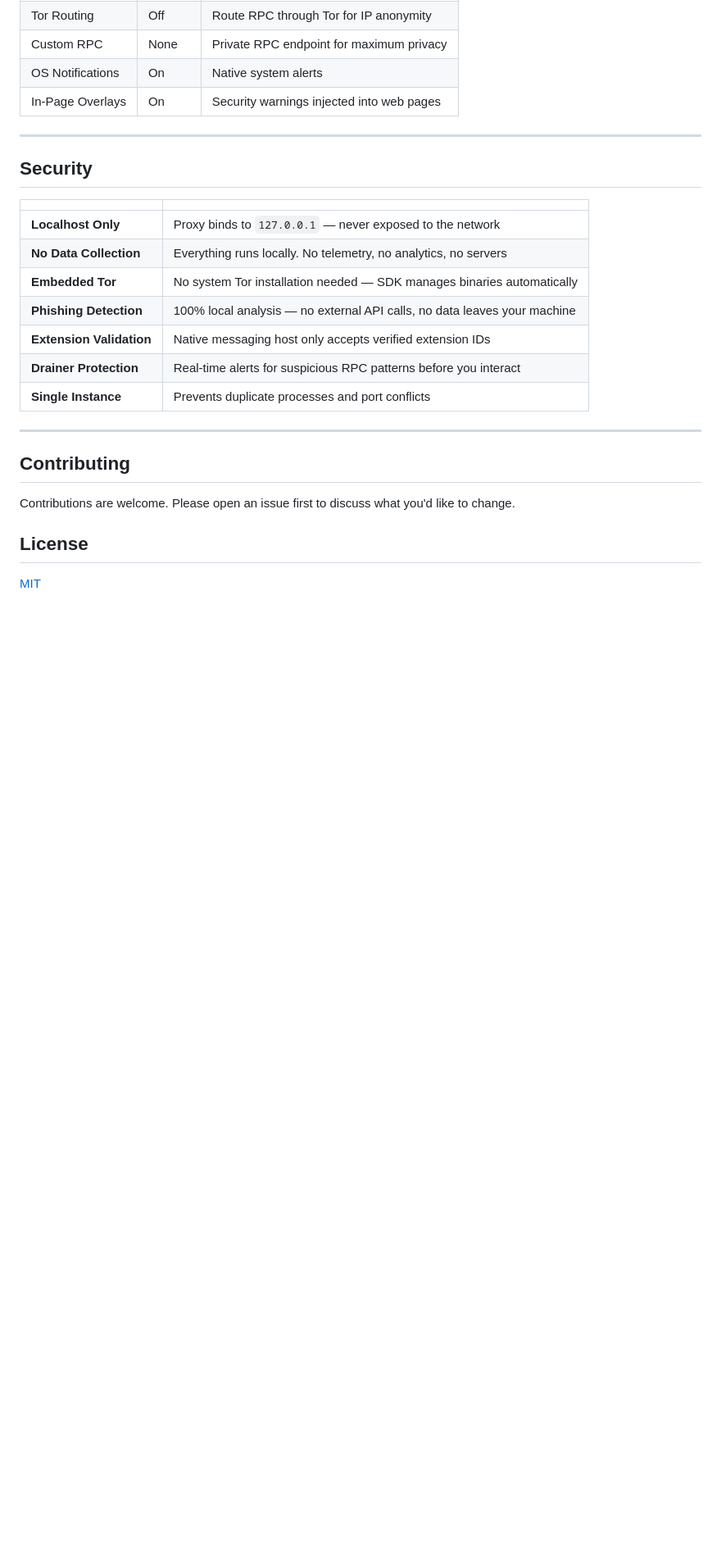
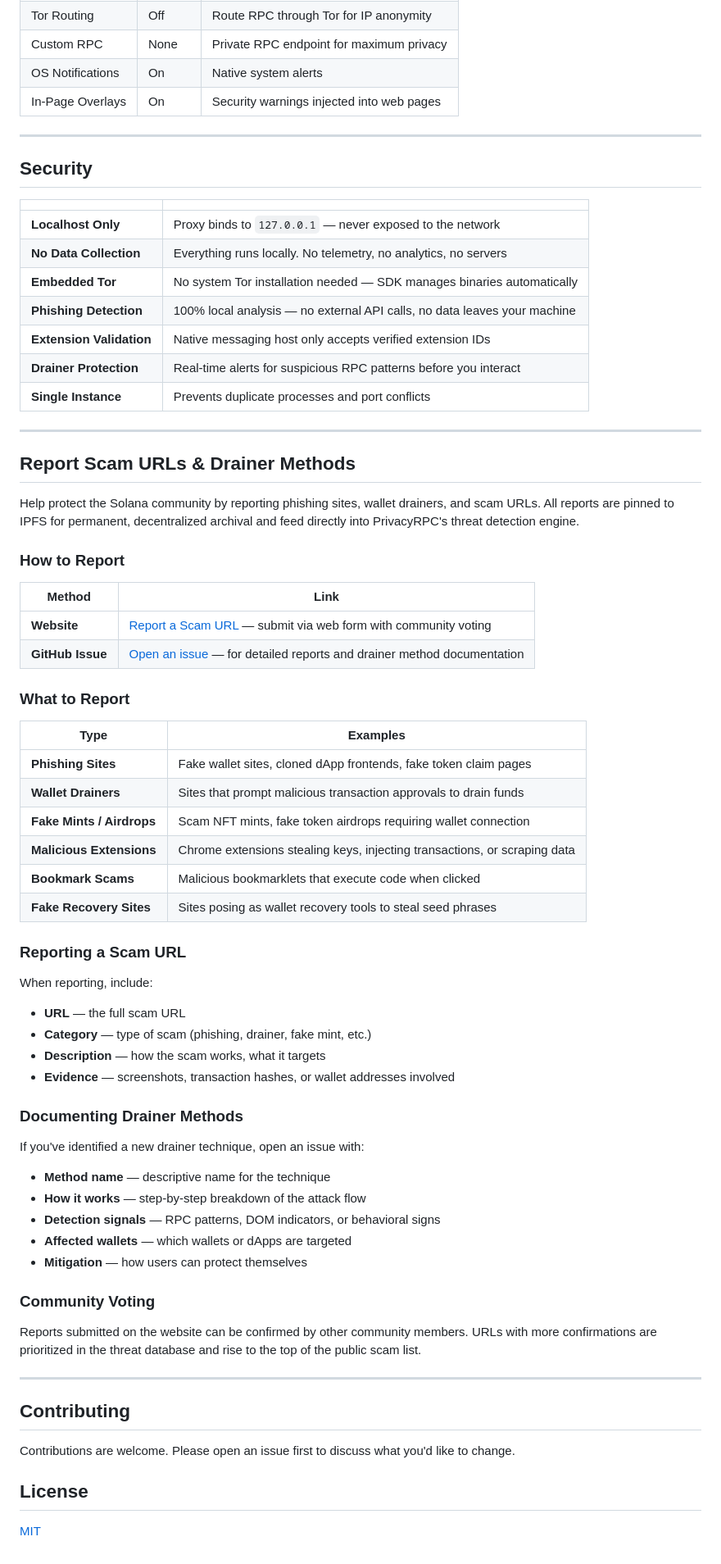
Before and after one commit to AltCoinWiz/PrivacyRPC, a Markdown page: README.md, the part around the change. Shown at 82% size. Drawn GitHub-style; blank space fills up the shorter version.

Commit message:
Add scam URL and drainer method reporting section to README

```diff
--- a/README.md
+++ b/README.md
@@ -372,6 +372,53 @@ No build step. Load `/extension` directly in Chrome Developer Mode.
 
 ---
 
+## Report Scam URLs & Drainer Methods
+
+Help protect the Solana community by reporting phishing sites, wallet drainers, and scam URLs. All reports are pinned to IPFS for permanent, decentralized archival and feed directly into PrivacyRPC's threat detection engine.
+
+### How to Report
+
+| Method | Link |
+|--------|------|
+| **Website** | [Report a Scam URL](https://privacyrpc.com/report) — submit via web form with community voting |
+| **GitHub Issue** | [Open an issue](../../issues/new) — for detailed reports and drainer method documentation |
+
+### What to Report
+
+| Type | Examples |
+|------|----------|
+| **Phishing Sites** | Fake wallet sites, cloned dApp frontends, fake token claim pages |
+| **Wallet Drainers** | Sites that prompt malicious transaction approvals to drain funds |
+| **Fake Mints / Airdrops** | Scam NFT mints, fake token airdrops requiring wallet connection |
+| **Malicious Extensions** | Chrome extensions stealing keys, injecting transactions, or scraping data |
+| **Bookmark Scams** | Malicious bookmarklets that execute code when clicked |
+| **Fake Recovery Sites** | Sites posing as wallet recovery tools to steal seed phrases |
+
+### Reporting a Scam URL
+
+When reporting, include:
+
+- **URL** — the full scam URL
+- **Category** — type of scam (phishing, drainer, fake mint, etc.)
+- **Description** — how the scam works, what it targets
+- **Evidence** — screenshots, transaction hashes, or wallet addresses involved
+
+### Documenting Drainer Methods
+
+If you've identified a new drainer technique, open an issue with:
+
+- **Method name** — descriptive name for the technique
+- **How it works** — step-by-step breakdown of the attack flow
+- **Detection signals** — RPC patterns, DOM indicators, or behavioral signs
+- **Affected wallets** — which wallets or dApps are targeted
+- **Mitigation** — how users can protect themselves
+
+### Community Voting
+
+Reports submitted on the website can be confirmed by other community members. URLs with more confirmations are prioritized in the threat database and rise to the top of the public scam list.
+
+---
+
 ## Contributing
 
 Contributions are welcome. Please open an issue first to discuss what you'd like to change.
```
